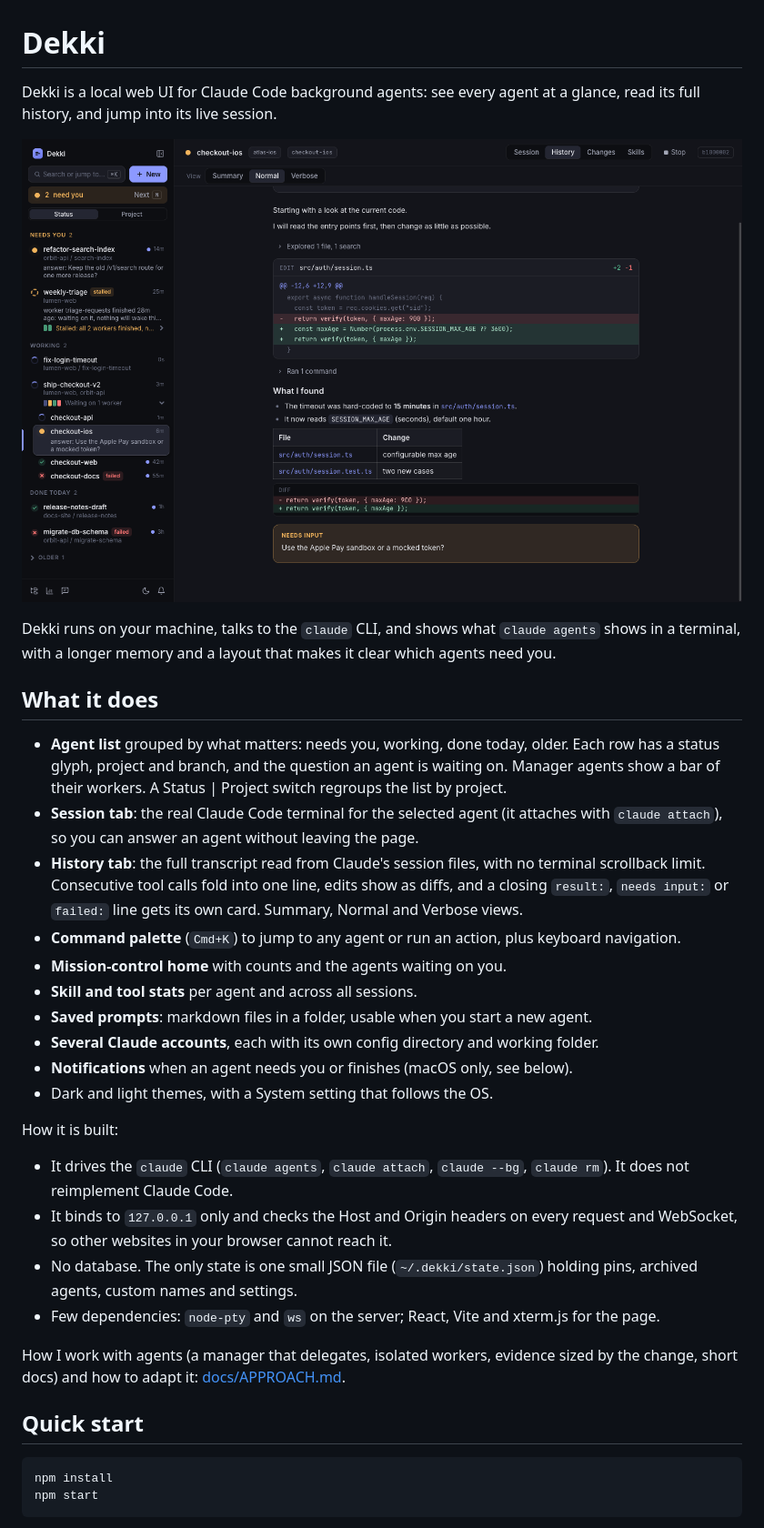
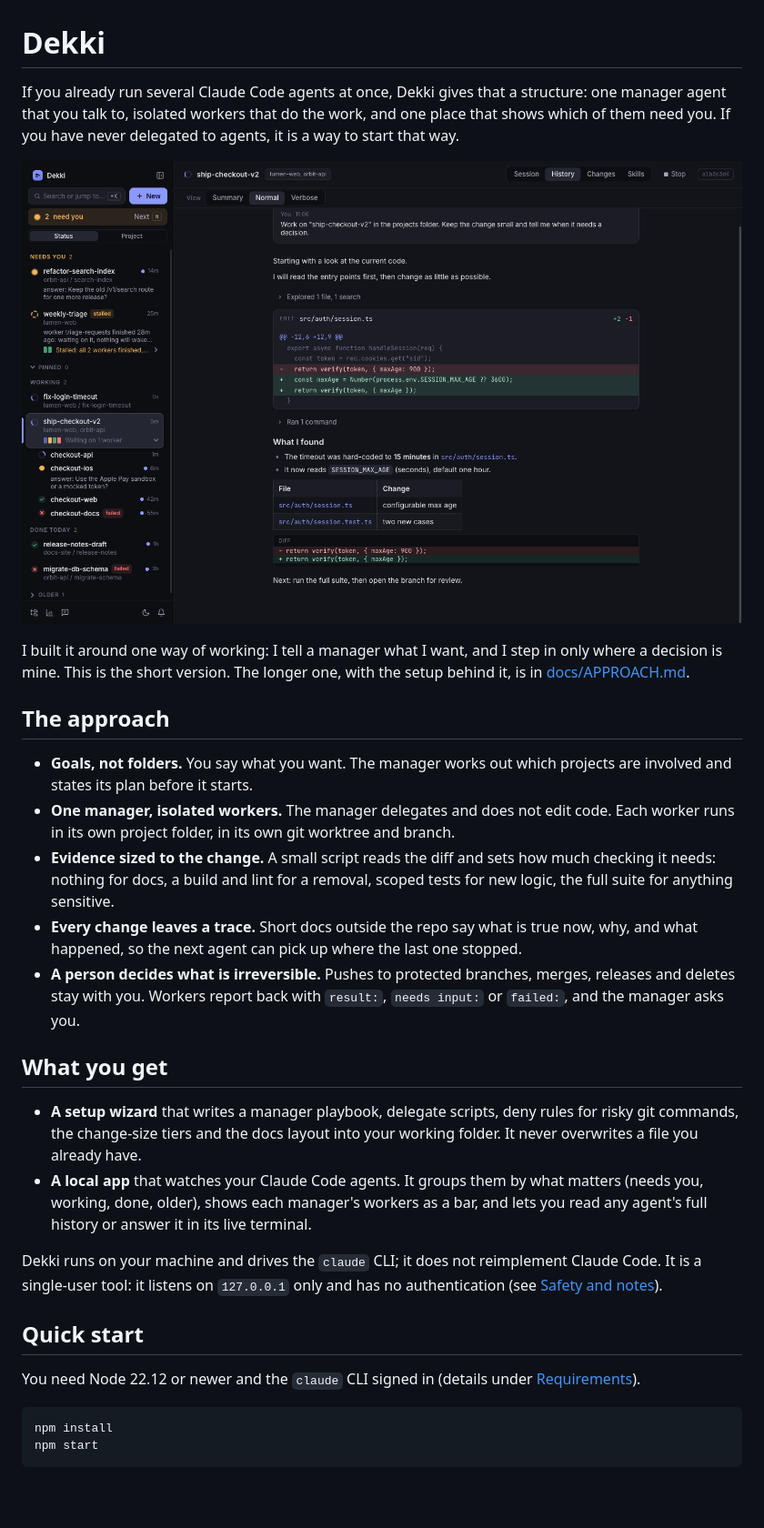
Before and after one commit to kutaydemireren/dekki, a Markdown page: README.md, the part around one of its changes. Shown at 91% size. Rendered like a GitHub page; pictures changed too: docs/screenshots/hero-dark.png; blank space fills up the shorter version.

Commit message:
README: lead with the way of working, then the tool
Reorder the README: what and why, the approach in five bullets, what you get,
quick start, then the existing detail. Add a short 'Make it yours' section and
replace the hero with a demo-mode manager view (made-up data).

Co-Authored-By: Claude Sonnet 5.5 <noreply@anthropic.com>

````diff
--- a/README.md
+++ b/README.md
@@ -1,4 +1,4 @@
 # Dekki
 
-Dekki is a local web UI for Claude Code background agents: see every agent at a glance, read its full history, and jump into its live session.
+If you already run several Claude Code agents at once, Dekki gives that a structure: one manager agent that you talk to, isolated workers that do the work, and one place that shows which of them need you. If you have never delegated to agents, it is a way to start that way.
 
@@ -6,29 +6,24 @@ Dekki is a local web UI for Claude Code background agents: see every agent at a
 
-Dekki runs on your machine, talks to the `claude` CLI, and shows what `claude agents` shows in a terminal, with a longer memory and a layout that makes it clear which agents need you.
+I built it around one way of working: I tell a manager what I want, and I step in only where a decision is mine. This is the short version. The longer one, with the setup behind it, is in [docs/APPROACH.md](docs/APPROACH.md).
 
-## What it does
+## The approach
 
-- **Agent list** grouped by what matters: needs you, working, done today, older. Each row has a status glyph, project and branch, and the question an agent is waiting on. Manager agents show a bar of their workers. A Status | Project switch regroups the list by project.
-- **Session tab**: the real Claude Code terminal for the selected agent (it attaches with `claude attach`), so you can answer an agent without leaving the page.
-- **History tab**: the full transcript read from Claude's session files, with no terminal scrollback limit. Consecutive tool calls fold into one line, edits show as diffs, and a closing `result:`, `needs input:` or `failed:` line gets its own card. Summary, Normal and Verbose views.
-- **Command palette** (`Cmd+K`) to jump to any agent or run an action, plus keyboard navigation.
-- **Mission-control home** with counts and the agents waiting on you.
-- **Skill and tool stats** per agent and across all sessions.
-- **Saved prompts**: markdown files in a folder, usable when you start a new agent.
-- **Several Claude accounts**, each with its own config directory and working folder.
-- **Notifications** when an agent needs you or finishes (macOS only, see below).
-- Dark and light themes, with a System setting that follows the OS.
+- **Goals, not folders.** You say what you want. The manager works out which projects are involved and states its plan before it starts.
+- **One manager, isolated workers.** The manager delegates and does not edit code. Each worker runs in its own project folder, in its own git worktree and branch.
+- **Evidence sized to the change.** A small script reads the diff and sets how much checking it needs: nothing for docs, a build and lint for a removal, scoped tests for new logic, the full suite for anything sensitive.
+- **Every change leaves a trace.** Short docs outside the repo say what is true now, why, and what happened, so the next agent can pick up where the last one stopped.
+- **A person decides what is irreversible.** Pushes to protected branches, merges, releases and deletes stay with you. Workers report back with `result:`, `needs input:` or `failed:`, and the manager asks you.
 
-How it is built:
+## What you get
 
-- It drives the `claude` CLI (`claude agents`, `claude attach`, `claude --bg`, `claude rm`). It does not reimplement Claude Code.
-- It binds to `127.0.0.1` only and checks the Host and Origin headers on every request and WebSocket, so other websites in your browser cannot reach it.
-- No database. The only state is one small JSON file (`~/.dekki/state.json`) holding pins, archived agents, custom names and settings.
-- Few dependencies: `node-pty` and `ws` on the server; React, Vite and xterm.js for the page.
+- **A setup wizard** that writes a manager playbook, delegate scripts, deny rules for risky git commands, the change-size tiers and the docs layout into your working folder. It never overwrites a file you already have.
+- **A local app** that watches your Claude Code agents. It groups them by what matters (needs you, working, done, older), shows each manager's workers as a bar, and lets you read any agent's full history or answer it in its live terminal.
 
-How I work with agents (a manager that delegates, isolated workers, evidence sized by the change, short docs) and how to adapt it: [docs/APPROACH.md](docs/APPROACH.md).
+Dekki runs on your machine and drives the `claude` CLI; it does not reimplement Claude Code. It is a single-user tool: it listens on `127.0.0.1` only and has no authentication (see [Safety and notes](#safety-and-notes)).
 
 ## Quick start
+
+You need Node 22.12 or newer and the `claude` CLI signed in (details under [Requirements](#requirements)).
 
 ```
 npm install
````
Also changed, not shown: other parts of README.md (+29 -3 lines).
